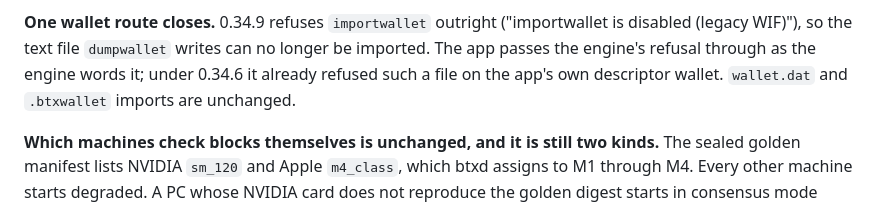
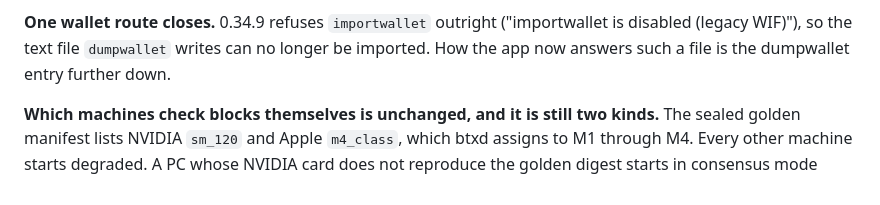
Before and after one commit to MendeMatthias/easynode, a Markdown page: apps/node/CHANGELOG.md, the part around the change. Rendered like a GitHub page.

Commit message:
changelog: the wallet paragraph defers to the dumpwallet entry #118 added
Co-Authored-By: Claude Opus 5.5 <noreply@anthropic.com>

```diff
--- a/apps/node/CHANGELOG.md
+++ b/apps/node/CHANGELOG.md
@@ -78,9 +78,8 @@ alone would be missing from its signer card.
 
 **One wallet route closes.** 0.34.9 refuses `importwallet` outright
 ("importwallet is disabled (legacy WIF)"), so the text file `dumpwallet` writes
-can no longer be imported. The app passes the engine's refusal through as the
-engine words it; under 0.34.6 it already refused such a file on the app's own
-descriptor wallet. `wallet.dat` and `.btxwallet` imports are unchanged.
+can no longer be imported. How the app now answers such a file is the dumpwallet
+entry further down.
 
 **Which machines check blocks themselves is unchanged, and it is still two
 kinds.** The sealed golden manifest lists NVIDIA `sm_120` and Apple
```
